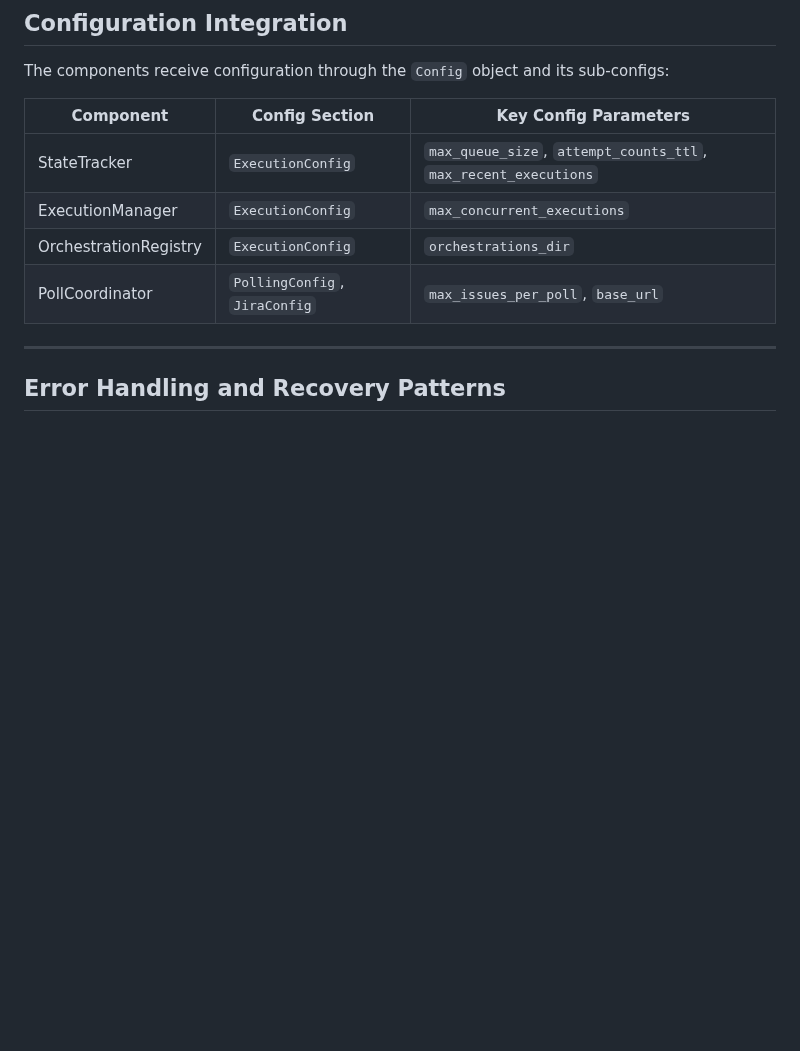
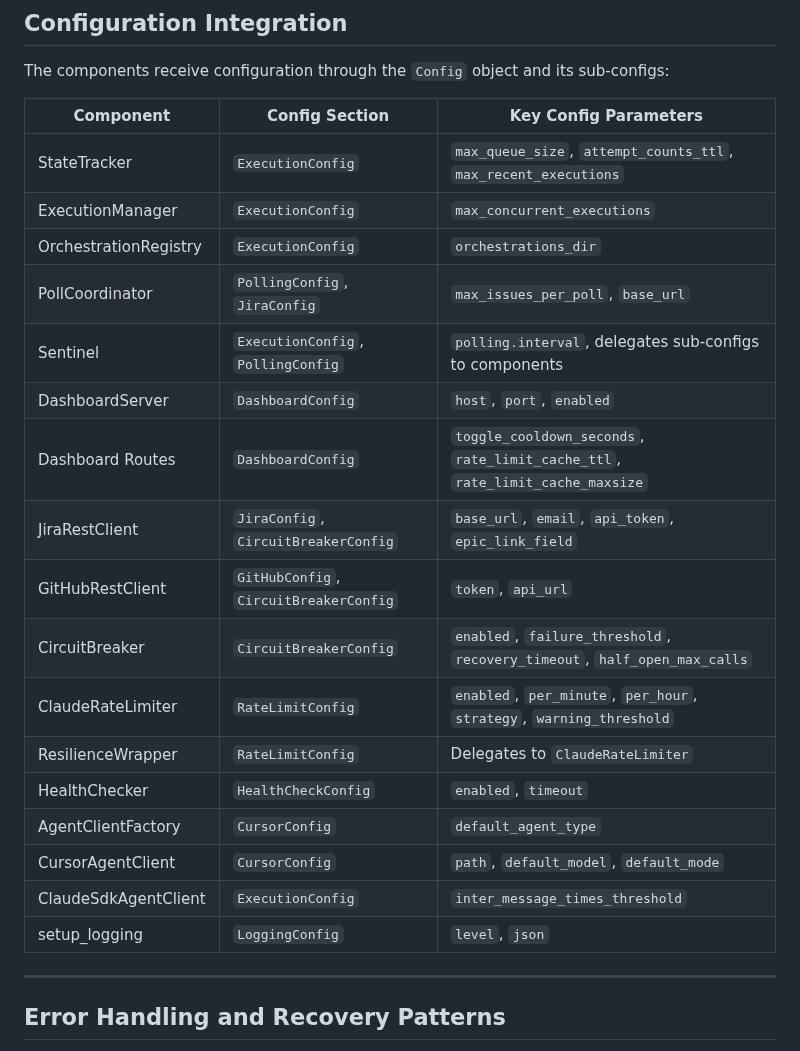
Before and after one commit to btw-claude/developer-sentinel, a Markdown page: docs/architecture.md, the part around the change. Rendered like a GitHub page; blank space fills up the shorter version.

Commit message:
DS-603: Expand Configuration Integration table to cover all components
Expand the Configuration Integration table in docs/architecture.md from 4
components to 17, covering all config-consuming components including
DashboardServer, REST clients, CircuitBreaker, ClaudeRateLimiter,
ResilienceWrapper, HealthChecker, AgentClientFactory, CursorAgentClient,
ClaudeSdkAgentClient, and setup_logging. Also align markdown table separator
widths with column headers for visual consistency.

Co-Authored-By: Claude Opus 4.6 <noreply@anthropic.com>

```diff
--- a/docs/architecture.md
+++ b/docs/architecture.md
@@ -249,12 +249,25 @@ When acquiring multiple locks, they must always be acquired in this order to pre
 
 The components receive configuration through the `Config` object and its sub-configs:
 
-| Component | Config Section | Key Config Parameters |
-|-----------|---------------|----------------------|
-| StateTracker | `ExecutionConfig` | `max_queue_size`, `attempt_counts_ttl`, `max_recent_executions` |
-| ExecutionManager | `ExecutionConfig` | `max_concurrent_executions` |
-| OrchestrationRegistry | `ExecutionConfig` | `orchestrations_dir` |
-| PollCoordinator | `PollingConfig`, `JiraConfig` | `max_issues_per_poll`, `base_url` |
+| Component              | Config Section                         | Key Config Parameters                                                            |
+|------------------------|----------------------------------------|----------------------------------------------------------------------------------|
+| StateTracker           | `ExecutionConfig`                      | `max_queue_size`, `attempt_counts_ttl`, `max_recent_executions`                  |
+| ExecutionManager       | `ExecutionConfig`                      | `max_concurrent_executions`                                                      |
+| OrchestrationRegistry  | `ExecutionConfig`                      | `orchestrations_dir`                                                             |
+| PollCoordinator        | `PollingConfig`, `JiraConfig`          | `max_issues_per_poll`, `base_url`                                                |
+| Sentinel               | `ExecutionConfig`, `PollingConfig`     | `polling.interval`, delegates sub-configs to components                          |
+| DashboardServer        | `DashboardConfig`                      | `host`, `port`, `enabled`                                                        |
+| Dashboard Routes       | `DashboardConfig`                      | `toggle_cooldown_seconds`, `rate_limit_cache_ttl`, `rate_limit_cache_maxsize`    |
+| JiraRestClient         | `JiraConfig`, `CircuitBreakerConfig`   | `base_url`, `email`, `api_token`, `epic_link_field`                              |
+| GitHubRestClient       | `GitHubConfig`, `CircuitBreakerConfig` | `token`, `api_url`                                                               |
+| CircuitBreaker         | `CircuitBreakerConfig`                 | `enabled`, `failure_threshold`, `recovery_timeout`, `half_open_max_calls`        |
+| ClaudeRateLimiter      | `RateLimitConfig`                      | `enabled`, `per_minute`, `per_hour`, `strategy`, `warning_threshold`             |
+| ResilienceWrapper      | `RateLimitConfig`                      | Delegates to `ClaudeRateLimiter`                                                 |
+| HealthChecker          | `HealthCheckConfig`                    | `enabled`, `timeout`                                                             |
+| AgentClientFactory     | `CursorConfig`                         | `default_agent_type`                                                             |
+| CursorAgentClient      | `CursorConfig`                         | `path`, `default_model`, `default_mode`                                          |
+| ClaudeSdkAgentClient   | `ExecutionConfig`                      | `inter_message_times_threshold`                                                  |
+| setup_logging          | `LoggingConfig`                        | `level`, `json`                                                                  |
 
 ---
 
```
